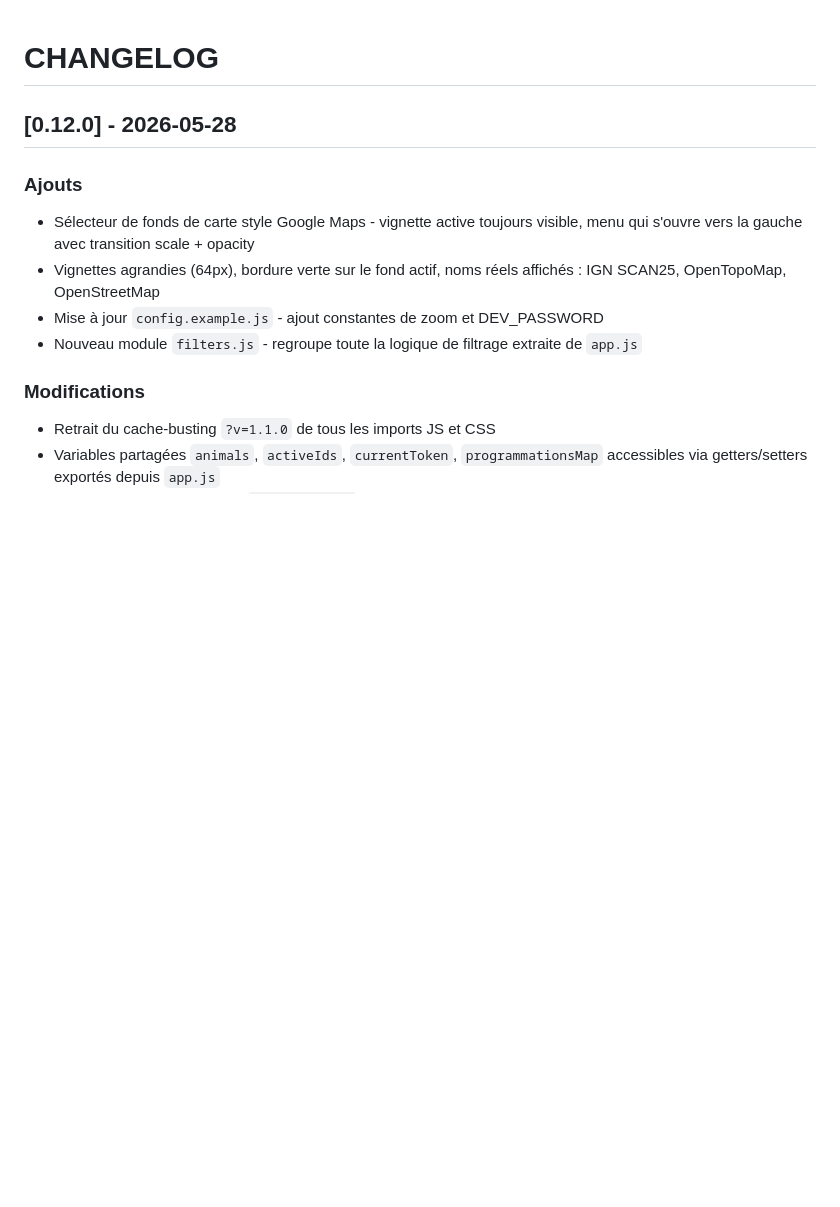
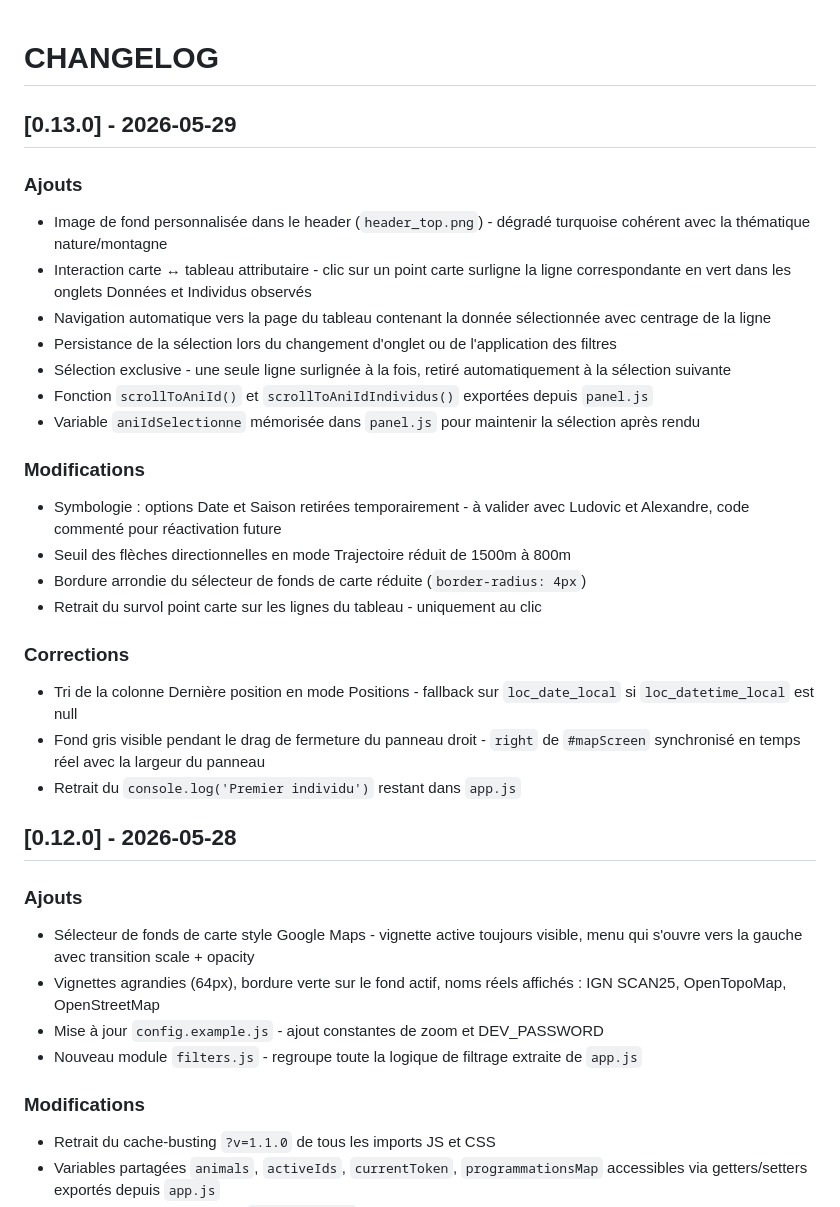
Before and after one commit to PNPyrenees/bouquetin_web_interface, a Markdown page: docs/CHANGELOG.md, the part around the change. GitHub-like rendering; blank space fills up the shorter version.

Commit message:
Documentation : changelog 0.13.0 - interaction carte/tableau, header image, correctifs

```diff
--- a/docs/CHANGELOG.md
+++ b/docs/CHANGELOG.md
@@ -1,4 +1,26 @@
 # CHANGELOG
+
+## [0.13.0] - 2026-05-29
+
+### Ajouts
+- Image de fond personnalisée dans le header (`header_top.png`) - dégradé turquoise cohérent avec la thématique nature/montagne
+- Interaction carte ↔ tableau attributaire - clic sur un point carte surligne la ligne correspondante en vert dans les onglets Données et Individus observés
+- Navigation automatique vers la page du tableau contenant la donnée sélectionnée avec centrage de la ligne
+- Persistance de la sélection lors du changement d'onglet ou de l'application des filtres
+- Sélection exclusive - une seule ligne surlignée à la fois, retiré automatiquement à la sélection suivante
+- Fonction `scrollToAniId()` et `scrollToAniIdIndividus()` exportées depuis `panel.js`
+- Variable `aniIdSelectionne` mémorisée dans `panel.js` pour maintenir la sélection après rendu
+
+### Modifications
+- Symbologie : options Date et Saison retirées temporairement - à valider avec Ludovic et Alexandre, code commenté pour réactivation future
+- Seuil des flèches directionnelles en mode Trajectoire réduit de 1500m à 800m
+- Bordure arrondie du sélecteur de fonds de carte réduite (`border-radius: 4px`)
+- Retrait du survol point carte sur les lignes du tableau - uniquement au clic
+
+### Corrections
+- Tri de la colonne Dernière position en mode Positions - fallback sur `loc_date_local` si `loc_datetime_local` est null
+- Fond gris visible pendant le drag de fermeture du panneau droit - `right` de `#mapScreen` synchronisé en temps réel avec la largeur du panneau
+- Retrait du `console.log('Premier individu')` restant dans `app.js`
 
 ## [0.12.0] - 2026-05-28
 
```
